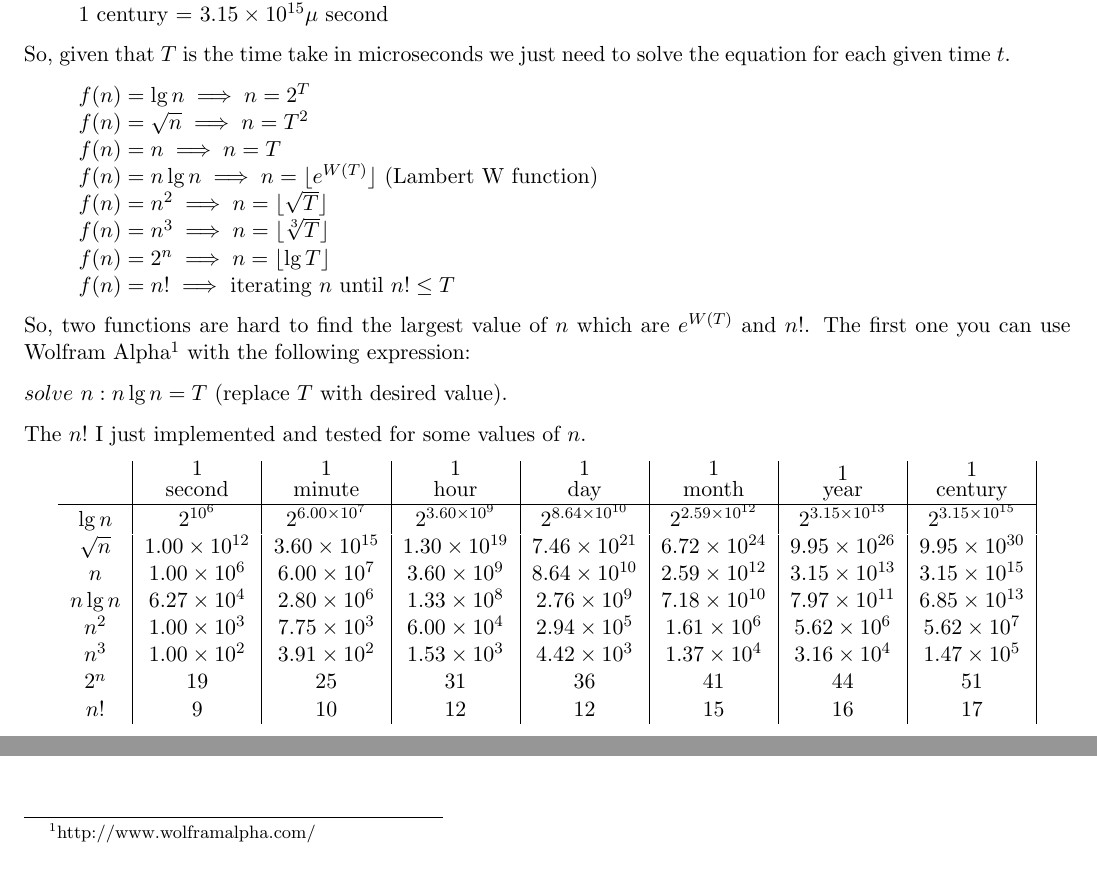
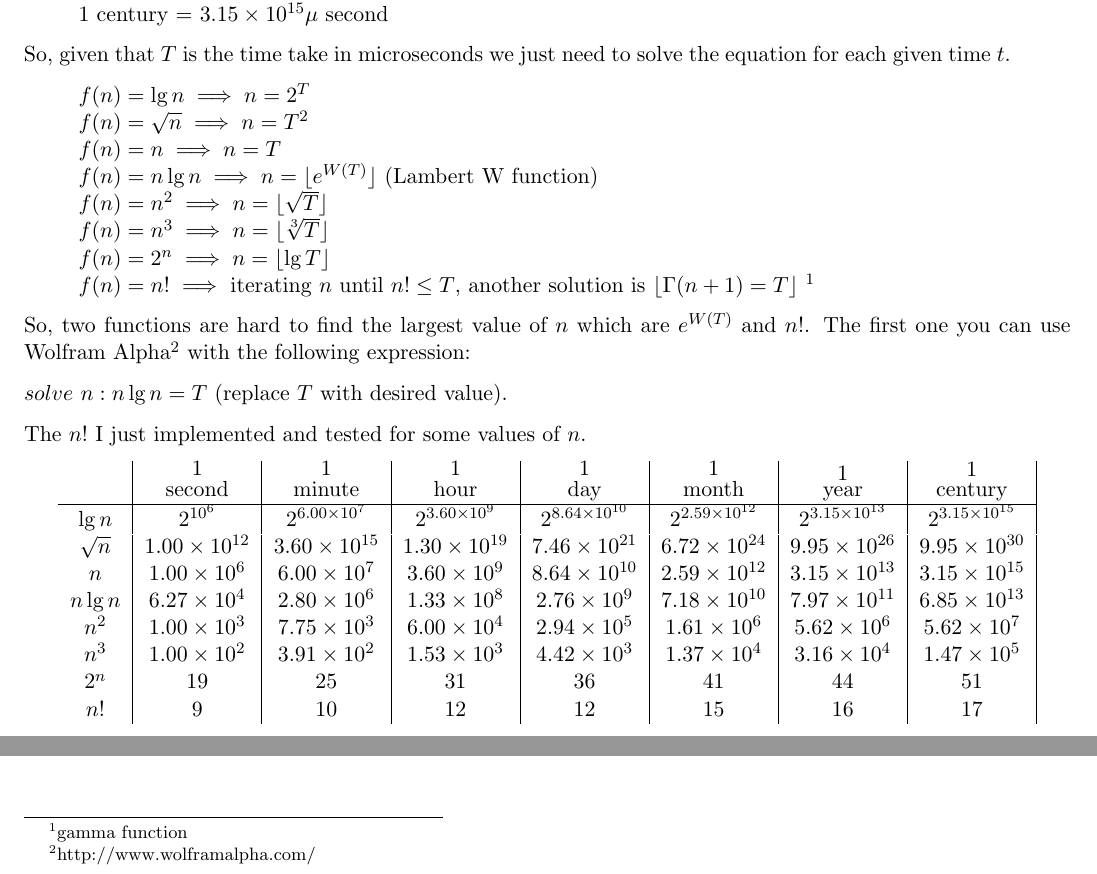
Before and after one commit to fabioyamate/introduction-to-algorithms, a LaTeX document (ch01/prob1.1.tex): two parts of the page, joined at a grey line, cut so that both start at the same text. Compiled offline with pdfLaTeX.

Commit message:
Add note for gamma function in order to solve factorial equation

```diff
--- a/ch01/prob1.1.tex
+++ b/ch01/prob1.1.tex
@@ -45,7 +45,7 @@ So, given that $T$ is the time take in microseconds we just need to solve the eq
   \item $f(n) = n^2     \implies n = \floor{\sqrt T}$
   \item $f(n) = n^3     \implies n = \floor{\sqrt[3] T}$
   \item $f(n) = 2^n     \implies n = \floor{\lg T}$
-  \item $f(n) = n!      \implies $ iterating $n$ until $n! \leq T$
+  \item $f(n) = n!      \implies $ iterating $n$ until $n! \leq T$, another solution is $\floor{\Gamma (n+1) = T}$ \footnote{gamma function}
 \end{itemize}
 
 So, two functions are hard to find the largest value of $n$ which are $e^{W(T)}$ and $n!$. The first one you can use
```
Also changed, not shown: ch01/prob1.1.jpg, ch01/prob1.1.pdf.
